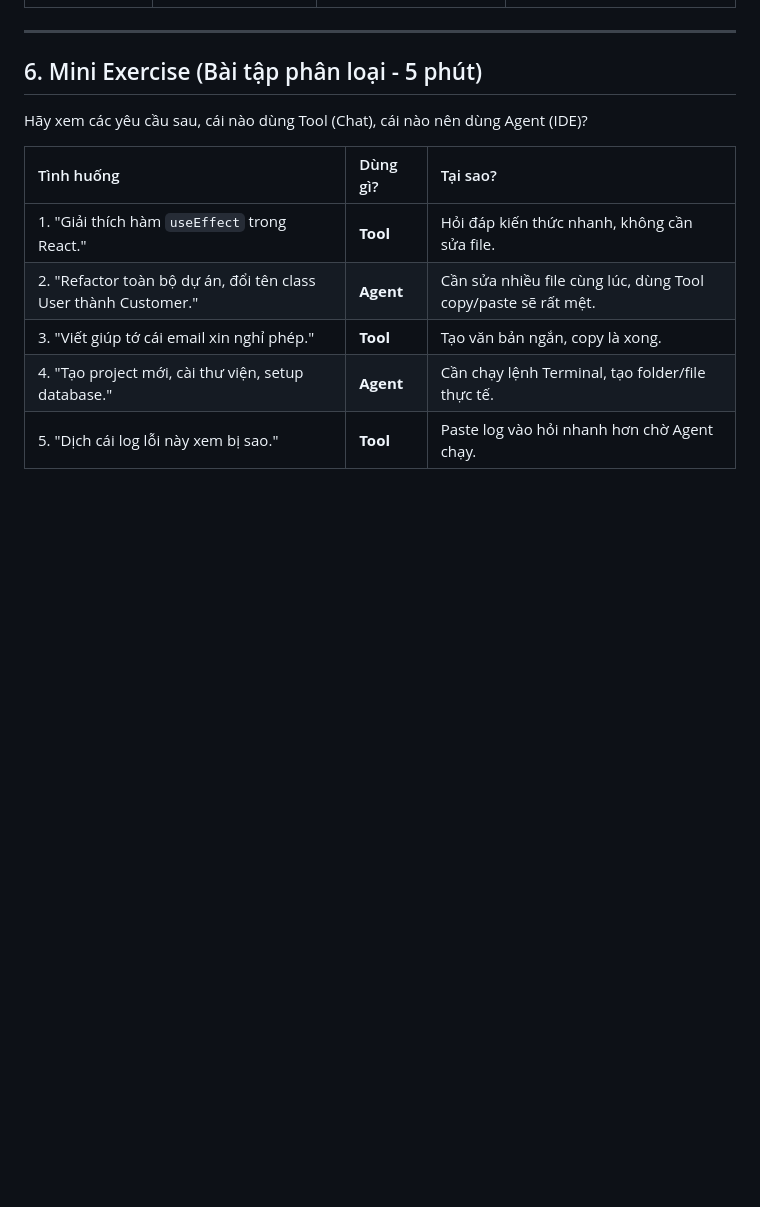
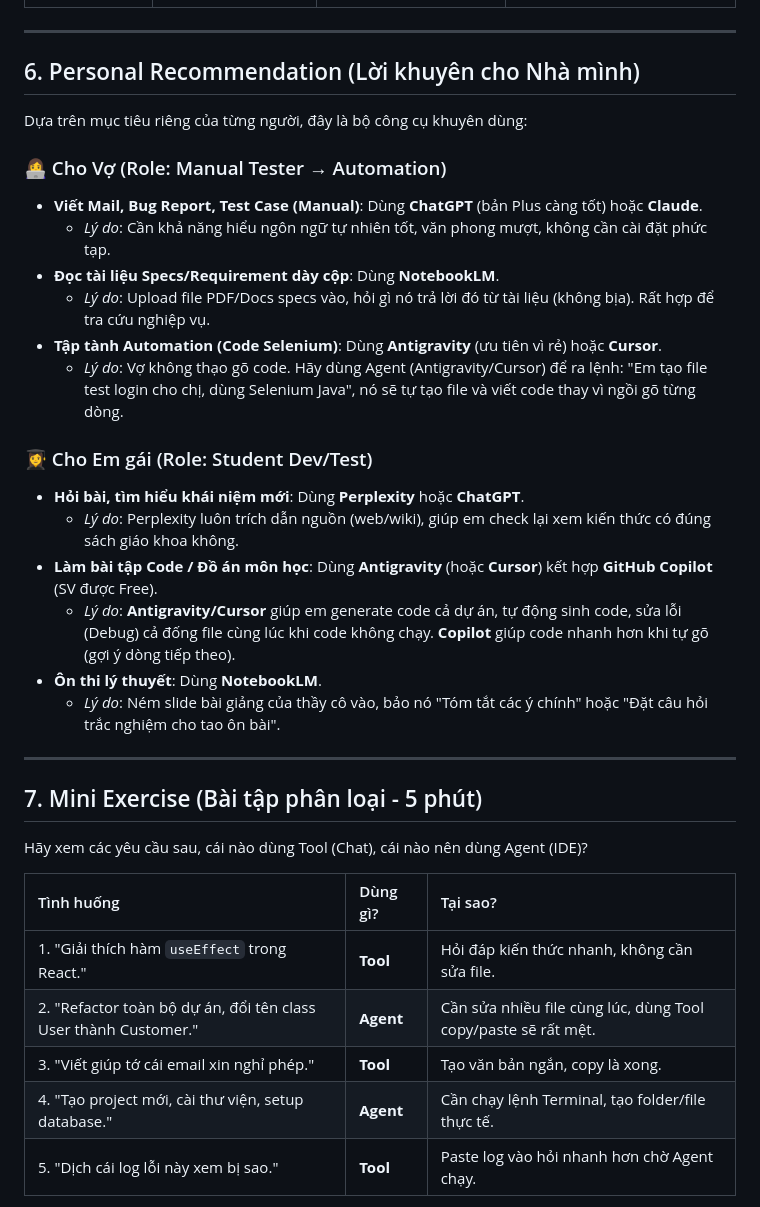
Before and after one commit to HungPhan200591/AI-traning, a Markdown page: docs/01_ai_map.md, the part around the change. Rendered like a GitHub page; blank space fills up the shorter version.

Commit message:
docs: add AI study map document.

```diff
--- a/docs/01_ai_map.md
+++ b/docs/01_ai_map.md
@@ -125,7 +125,29 @@ Dưới đây là "vũ khí" bạn nên biết để chọn đúng khi cần
 
 ---
 
-## 6. Mini Exercise (Bài tập phân loại - 5 phút)
+## 6. Personal Recommendation (Lời khuyên cho Nhà mình)
+
+Dựa trên mục tiêu riêng của từng người, đây là bộ công cụ khuyên dùng:
+
+### 👩‍💻 Cho Vợ (Role: Manual Tester → Automation)
+*   **Viết Mail, Bug Report, Test Case (Manual)**: Dùng **ChatGPT** (bản Plus càng tốt) hoặc **Claude**.
+    *   *Lý do*: Cần khả năng hiểu ngôn ngữ tự nhiên tốt, văn phong mượt, không cần cài đặt phức tạp.
+*   **Đọc tài liệu Specs/Requirement dày cộp**: Dùng **NotebookLM**.
+    *   *Lý do*: Upload file PDF/Docs specs vào, hỏi gì nó trả lời đó từ tài liệu (không bịa). Rất hợp để tra cứu nghiệp vụ.
+*   **Tập tành Automation (Code Selenium)**: Dùng **Antigravity** (ưu tiên vì rẻ) hoặc **Cursor**.
+    *   *Lý do*: Vợ không thạo gõ code. Hãy dùng Agent (Antigravity/Cursor) để ra lệnh: "Em tạo file test login cho chị, dùng Selenium Java", nó sẽ tự tạo file và viết code thay vì ngồi gõ từng dòng.
+
+### 👩‍🎓 Cho Em gái (Role: Student Dev/Test)
+*   **Hỏi bài, tìm hiểu khái niệm mới**: Dùng **Perplexity** hoặc **ChatGPT**.
+    *   *Lý do*: Perplexity luôn trích dẫn nguồn (web/wiki), giúp em check lại xem kiến thức có đúng sách giáo khoa không.
+*   **Làm bài tập Code / Đồ án môn học**: Dùng **Antigravity** (hoặc **Cursor**) kết hợp **GitHub Copilot** (SV được Free).
+    *   *Lý do*: **Antigravity/Cursor** giúp em generate code cả dự án, tự động sinh code, sửa lỗi (Debug) cả đống file cùng lúc khi code không chạy. **Copilot** giúp code nhanh hơn khi tự gõ (gợi ý dòng tiếp theo).
+*   **Ôn thi lý thuyết**: Dùng **NotebookLM**.
+    *   *Lý do*: Ném slide bài giảng của thầy cô vào, bảo nó "Tóm tắt các ý chính" hoặc "Đặt câu hỏi trắc nghiệm cho tao ôn bài".
+
+---
+
+## 7. Mini Exercise (Bài tập phân loại - 5 phút)
 Hãy xem các yêu cầu sau, cái nào dùng Tool (Chat), cái nào nên dùng Agent (IDE)?
 
 | Tình huống | Dùng gì? | Tại sao? |
```
